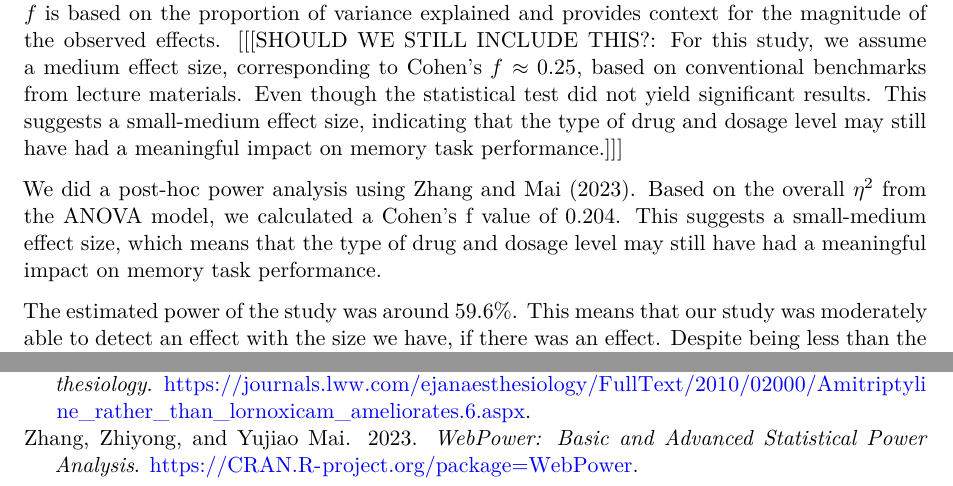
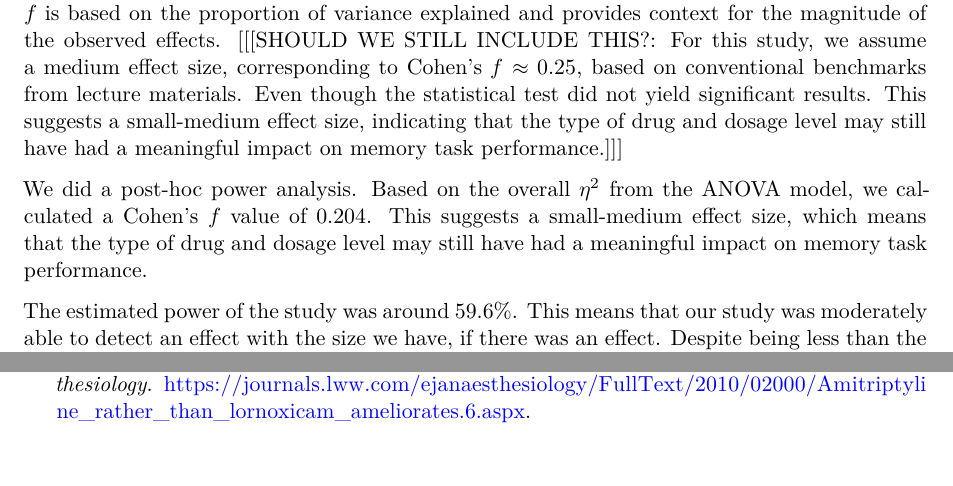
Before and after one commit to shivankgoel003/Effects-of-Pain-Relievers-on-Task-Performance, a Quarto document (paper/paper.qmd): two parts of pages 10 and 18 of 18, joined at a grey line, cut so that both start at the same text. Rendered offline with R 4.5, knitr and Pandoc in place of Quarto, then LaTeX, with nearby package versions; common packages that the code uses without loading them are loaded.

Commit message:
Minor changes

```diff
--- a/paper/paper.qmd
+++ b/paper/paper.qmd
@@ -573,9 +573,9 @@ The lack of statistically significant findings persisted even after **controllin
 
 Although the ANOVA model yielded no statistically significant results, we also considered the practical significance of the findings. The model’s $R^2 = 0.0398$ suggests that approximately 4\% of the variability in memory performance was accounted for by the treatment factors. However, in the context of ANOVA, $R^2$ is not typically used for interpretation, as it does not directly reflect differences between group means.
 
-Instead, we refer to Cohen’s \(f\) as a more appropriate measure of effect size in ANOVA. Cohen’s \(f\) is based on the proportion of variance explained and provides context for the magnitude of the observed effects. [[[SHOULD WE STILL INCLUDE THIS?: For this study, we assume a medium effect size, corresponding to Cohen’s $f \approx 0.25$, based on conventional benchmarks from lecture materials. Even though the statistical test did not yield significant results. This suggests a small-medium effect size, indicating that the type of drug and dosage level may still have had a meaningful impact on memory task performance.]]]
+Instead, we refer to Cohen’s $f$ as a more appropriate measure of effect size in ANOVA. Cohen’s $f$ is based on the proportion of variance explained and provides context for the magnitude of the observed effects. [[[SHOULD WE STILL INCLUDE THIS?: For this study, we assume a medium effect size, corresponding to Cohen’s $f \approx 0.25$, based on conventional benchmarks from lecture materials. Even though the statistical test did not yield significant results. This suggests a small-medium effect size, indicating that the type of drug and dosage level may still have had a meaningful impact on memory task performance.]]]
 
-We did a post-hoc power analysis using @WebPower. Based on the overall $\eta^2$ from the ANOVA model, we calculated a Cohen's f value of 0.204. This suggests a small-medium effect size, which means that the type of drug and dosage level may still have had a meaningful impact on memory task performance.
+We did a post-hoc power analysis. Based on the overall $\eta^2$ from the ANOVA model, we calculated a Cohen's $f$ value of 0.204. This suggests a small-medium effect size, which means that the type of drug and dosage level may still have had a meaningful impact on memory task performance.
 
 The estimated power of the study was around 59.6%. This means that our study was moderately able to detect an effect with the size we have, if there was an effect. Despite being less than the ideal 80% power value, this suggests that the study is still able to detect large & meaningful differences -- just not smaller ones.
 
```
Also changed, not shown: paper/paper.pdf, paper/paper.qmd (2 more changed lines).
